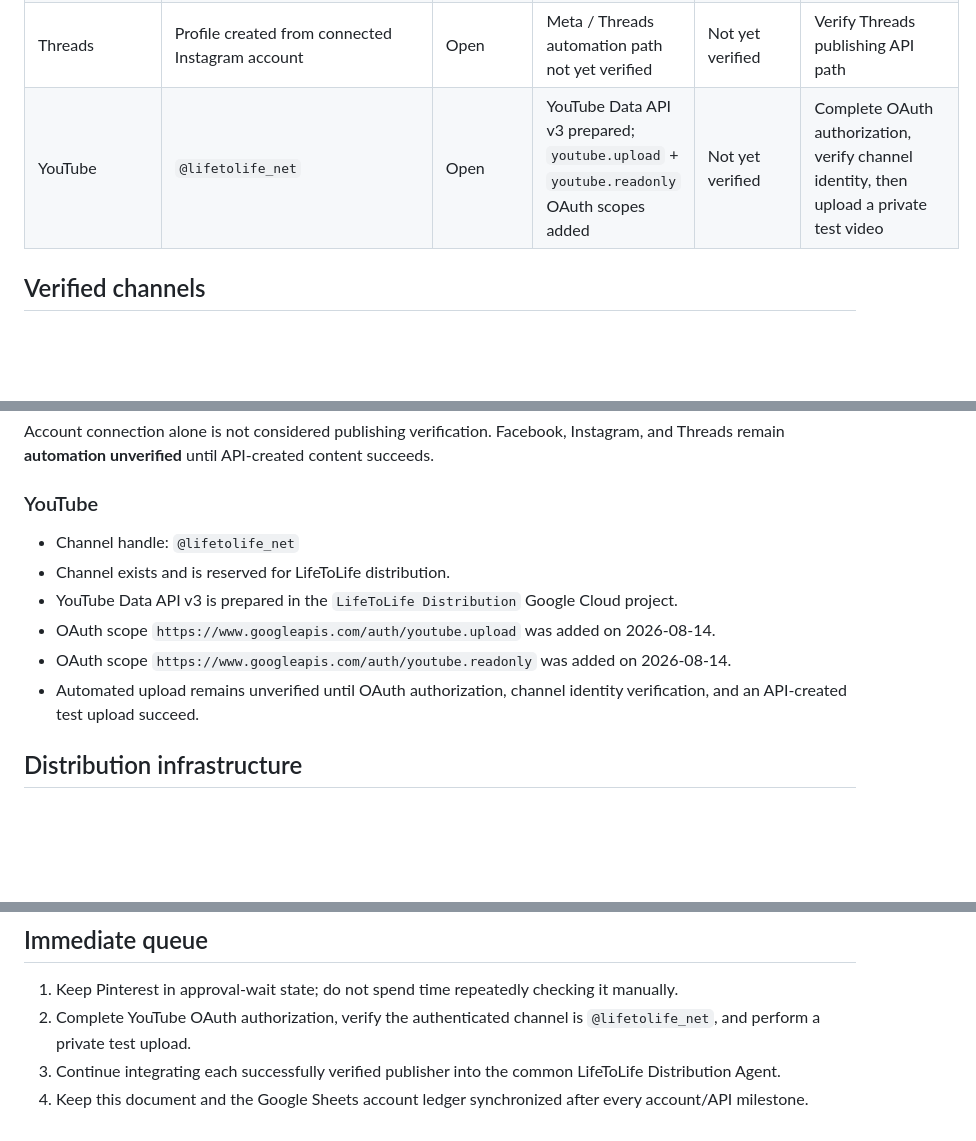
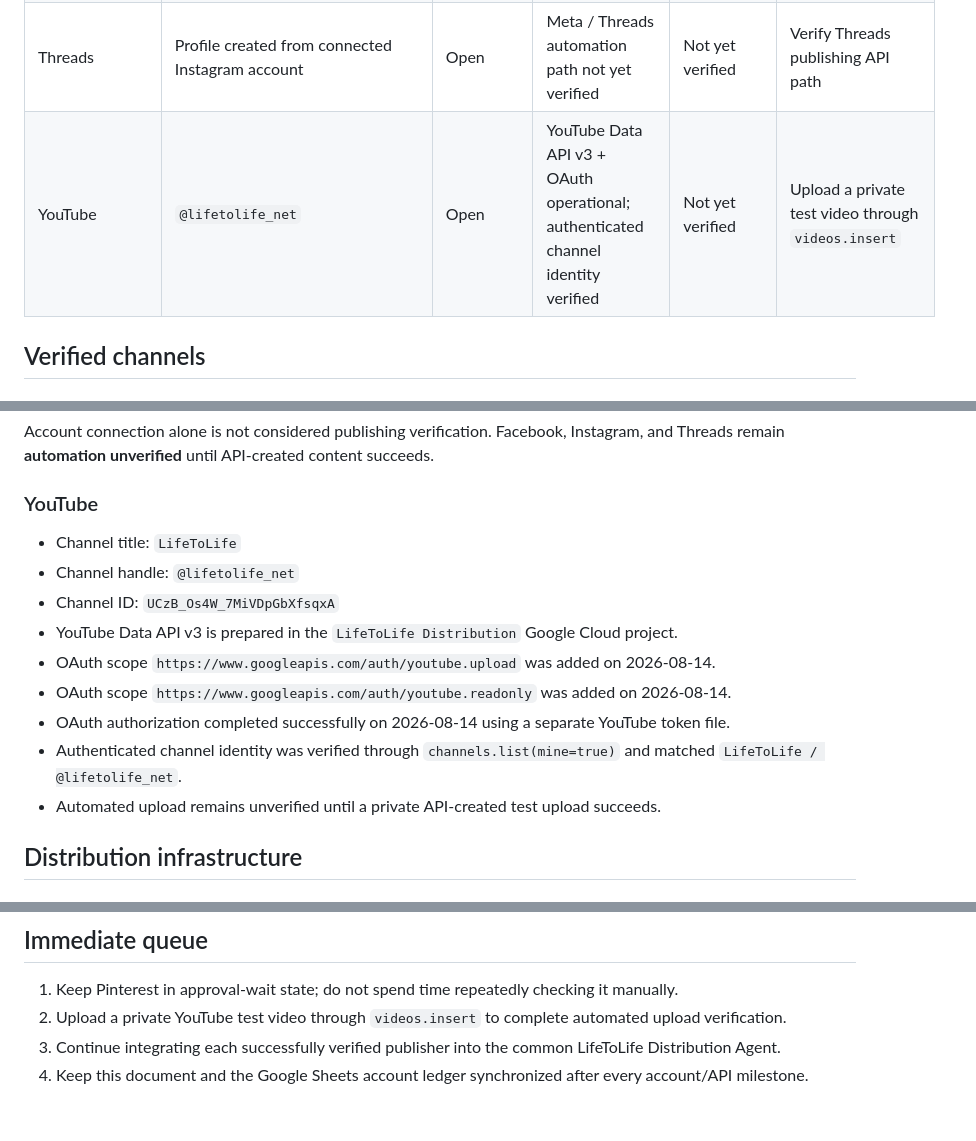
Before and after one commit to lifetolife-net/lifetolife-net.github.io, a Markdown page: docs/global-distribution-progress.md, 3 parts joined by grey strips. Drawn GitHub-style; blank space fills up the shorter version.

Commit message:
Record YouTube OAuth and channel verification

```diff
--- a/docs/global-distribution-progress.md
+++ b/docs/global-distribution-progress.md
@@ -23,7 +23,7 @@ This document is the canonical progress record for LifeToLife's global distribut
 | Facebook | Page: `Life to Life` | Open | Connected through Meta Business portfolio | Not yet verified | Verify Meta API publishing path |
 | Instagram | Existing LifeToLife promotional account | Business account; connected to LifeToLife portfolio | Meta Business connection complete | Not yet verified | Verify Instagram publishing API path |
 | Threads | Profile created from connected Instagram account | Open | Meta / Threads automation path not yet verified | Not yet verified | Verify Threads publishing API path |
-| YouTube | `@lifetolife_net` | Open | YouTube Data API v3 prepared; `youtube.upload` + `youtube.readonly` OAuth scopes added | Not yet verified | Complete OAuth authorization, verify channel identity, then upload a private test video |
+| YouTube | `@lifetolife_net` | Open | YouTube Data API v3 + OAuth operational; authenticated channel identity verified | Not yet verified | Upload a private test video through `videos.insert` |
 
 ## Verified channels
 
@@ -101,12 +101,15 @@ Account connection alone is not considered publishing verification. Facebook, In
 
 ### YouTube
 
+- Channel title: `LifeToLife`
 - Channel handle: `@lifetolife_net`
-- Channel exists and is reserved for LifeToLife distribution.
+- Channel ID: `UCzB_Os4W_7MiVDpGbXfsqxA`
 - YouTube Data API v3 is prepared in the `LifeToLife Distribution` Google Cloud project.
 - OAuth scope `https://www.googleapis.com/auth/youtube.upload` was added on 2026-08-14.
 - OAuth scope `https://www.googleapis.com/auth/youtube.readonly` was added on 2026-08-14.
-- Automated upload remains unverified until OAuth authorization, channel identity verification, and an API-created test upload succeed.
+- OAuth authorization completed successfully on 2026-08-14 using a separate YouTube token file.
+- Authenticated channel identity was verified through `channels.list(mine=true)` and matched `LifeToLife / @lifetolife_net`.
+- Automated upload remains unverified until a private API-created test upload succeeds.
 
 ## Distribution infrastructure
 
@@ -158,6 +162,6 @@ As of 2026-08-14:
 ## Immediate queue
 
 1. Keep Pinterest in approval-wait state; do not spend time repeatedly checking it manually.
-2. Complete YouTube OAuth authorization, verify the authenticated channel is `@lifetolife_net`, and perform a private test upload.
+2. Upload a private YouTube test video through `videos.insert` to complete automated upload verification.
 3. Continue integrating each successfully verified publisher into the common LifeToLife Distribution Agent.
 4. Keep this document and the Google Sheets account ledger synchronized after every account/API milestone.
```
Also changed, not shown: other parts of docs/global-distribution-progress.md (+1 -0 lines).
